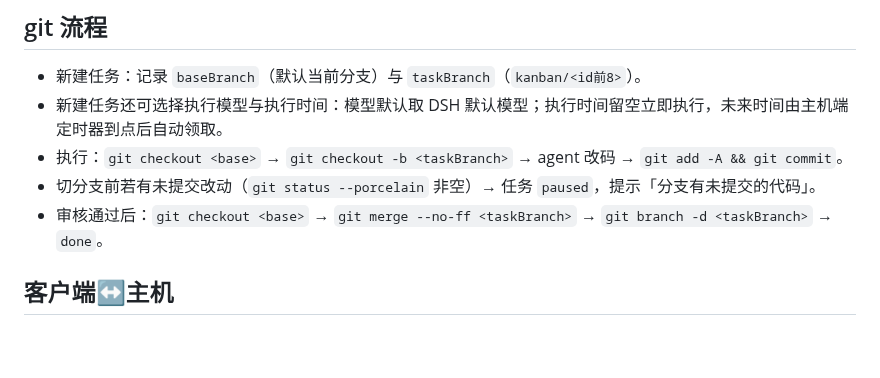
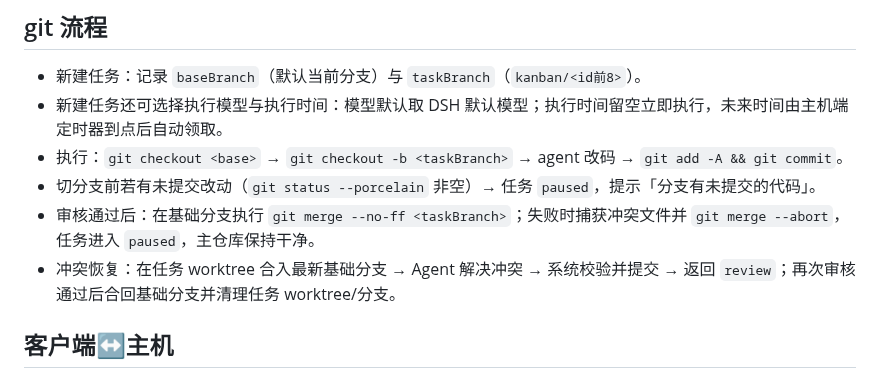
Before and after one commit to callmesoul/deepseek-kanban-plugin, a Markdown page: docs/DESIGN.md, the part around the change. Rendered like a GitHub page; blank space fills up the shorter version.

```diff
--- a/docs/DESIGN.md
+++ b/docs/DESIGN.md
@@ -46,7 +46,8 @@ DSH 是「主机平面 cordis 插件 + 客户端 React 插件」双层架构，
 - 新建任务还可选择执行模型与执行时间：模型默认取 DSH 默认模型；执行时间留空立即执行，未来时间由主机端定时器到点后自动领取。
 - 执行：`git checkout <base>` → `git checkout -b <taskBranch>` → agent 改码 → `git add -A && git commit`。
 - 切分支前若有未提交改动（`git status --porcelain` 非空）→ 任务 `paused`，提示「分支有未提交的代码」。
-- 审核通过后：`git checkout <base>` → `git merge --no-ff <taskBranch>` → `git branch -d <taskBranch>` → `done`。
+- 审核通过后：在基础分支执行 `git merge --no-ff <taskBranch>`；失败时捕获冲突文件并 `git merge --abort`，任务进入 `paused`，主仓库保持干净。
+- 冲突恢复：在任务 worktree 合入最新基础分支 → Agent 解决冲突 → 系统校验并提交 → 返回 `review`；再次审核通过后合回基础分支并清理任务 worktree/分支。
 
 ## 客户端↔主机
 
```
Also changed, not shown: CHANGELOG.md (+16 -0 lines), README.md (+3 -2 lines), docs/assets/kanban-board.png, docs/assets/new-task-dialog.png, 6 other files.
